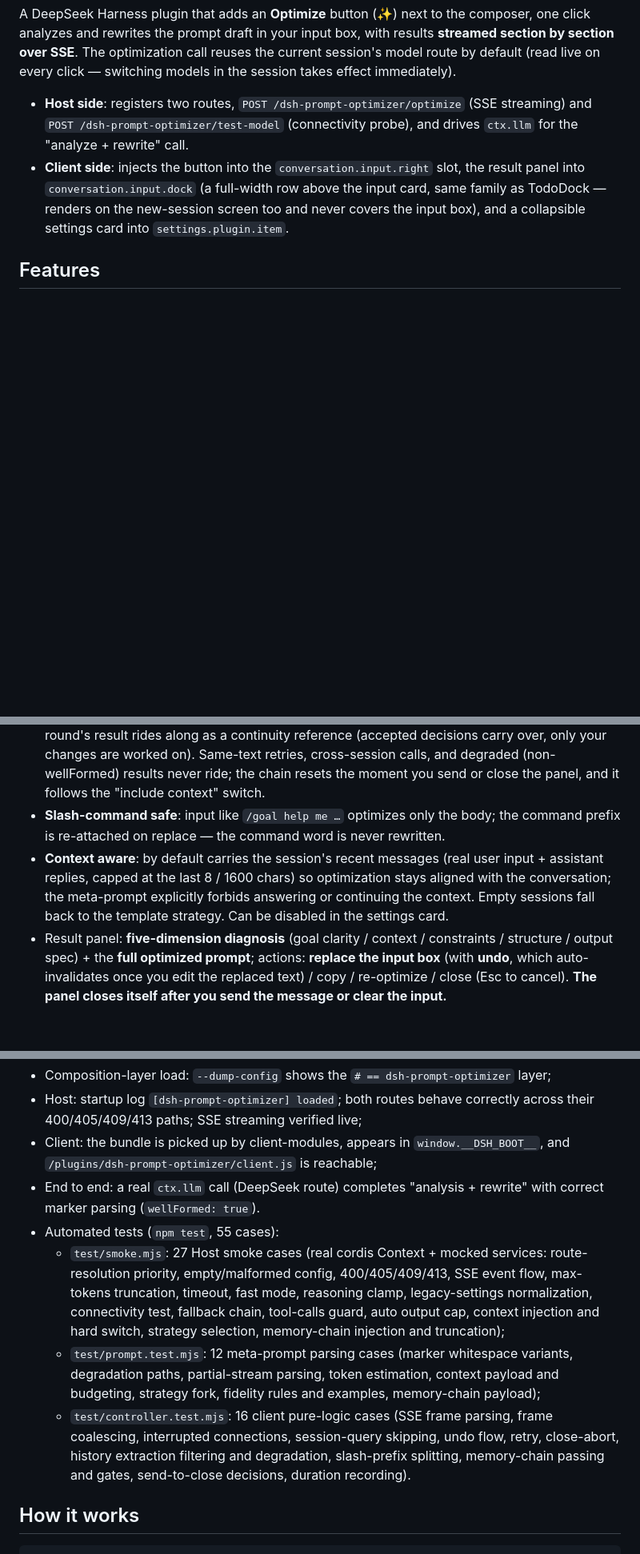
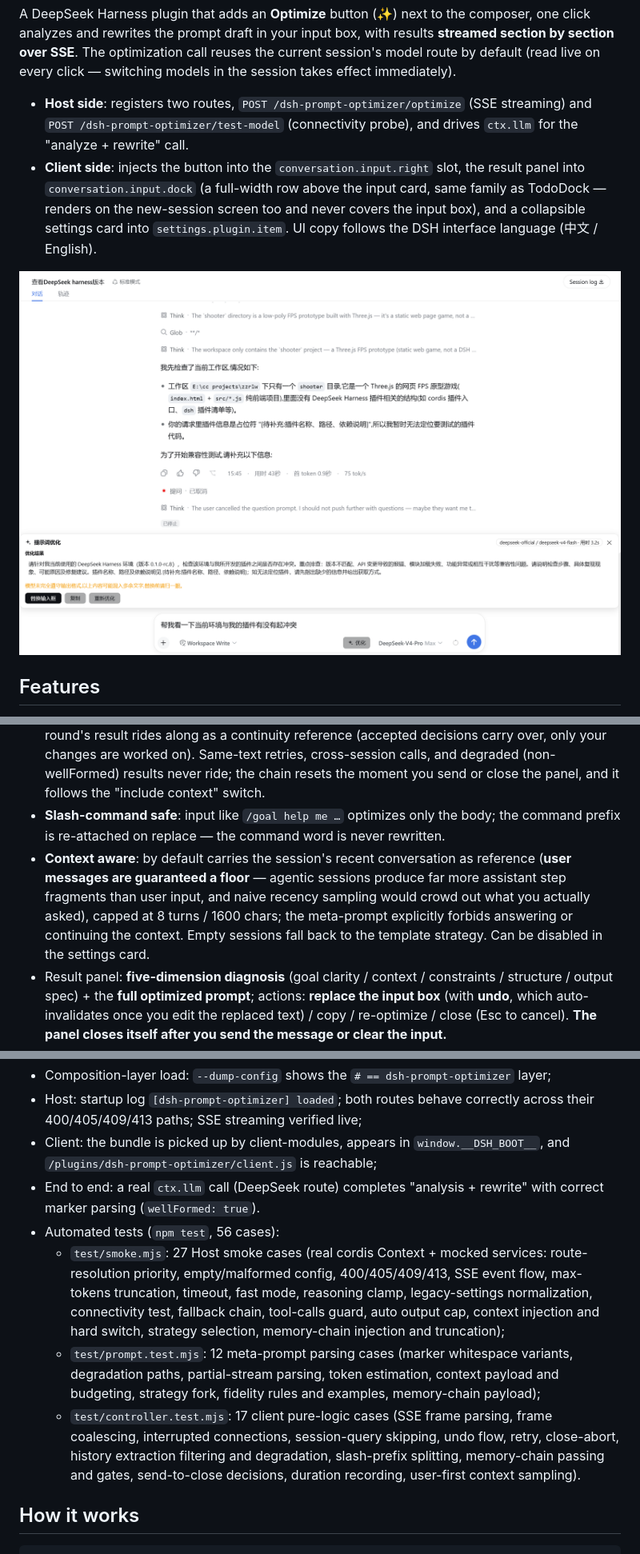
Before and after one commit to Y1X1n/dsh-prompt-optimizer, a Markdown page: README.en.md, 3 parts joined by grey strips. Shown at 80% size. Drawn GitHub-style; pictures changed too: docs/screenshots/optimize-panel.png (added); blank space fills up the shorter version.

```diff
--- a/README.en.md
+++ b/README.en.md
@@ -7,7 +7,9 @@
 A DeepSeek Harness plugin that adds an **Optimize** button (✨) next to the composer, one click analyzes and rewrites the prompt draft in your input box, with results **streamed section by section over SSE**. The optimization call reuses the current session's model route by default (read live on every click — switching models in the session takes effect immediately).
 
 - **Host side**: registers two routes, `POST /dsh-prompt-optimizer/optimize` (SSE streaming) and `POST /dsh-prompt-optimizer/test-model` (connectivity probe), and drives `ctx.llm` for the "analyze + rewrite" call.
-- **Client side**: injects the button into the `conversation.input.right` slot, the result panel into `conversation.input.dock` (a full-width row above the input card, same family as TodoDock — renders on the new-session screen too and never covers the input box), and a collapsible settings card into `settings.plugin.item`.
+- **Client side**: injects the button into the `conversation.input.right` slot, the result panel into `conversation.input.dock` (a full-width row above the input card, same family as TodoDock — renders on the new-session screen too and never covers the input box), and a collapsible settings card into `settings.plugin.item`. UI copy follows the DSH interface language (中文 / English).
+
+![The result panel: five-dimension diagnosis and the rewrite streamed live, with replace/undo/copy; the badge shows the actual route and duration](docs/screenshots/optimize-panel.png)
 
 ## Features
 
@@ -17,7 +19,7 @@ A DeepSeek Harness plugin that adds an **Optimize** button (✨) next to the com
 - **Fidelity discipline** (inspired by Fishsb/dsh-prompt-enhancer): semantic-equivalence floor, traceability (inferences are marked "unless otherwise specified / by default"), a pre-output element-by-element **fidelity self-check** against drift, an 800-character length discipline for simple tasks, and few-shot examples to stabilize output style.
 - **Lightweight memory chain**: edit our optimized text and click Optimize again, and the previous round's result rides along as a continuity reference (accepted decisions carry over, only your changes are worked on). Same-text retries, cross-session calls, and degraded (non-wellFormed) results never ride; the chain resets the moment you send or close the panel, and it follows the "include context" switch.
 - **Slash-command safe**: input like `/goal help me …` optimizes only the body; the command prefix is re-attached on replace — the command word is never rewritten.
-- **Context aware**: by default carries the session's recent messages (real user input + assistant replies, capped at the last 8 / 1600 chars) so optimization stays aligned with the conversation; the meta-prompt explicitly forbids answering or continuing the context. Empty sessions fall back to the template strategy. Can be disabled in the settings card.
+- **Context aware**: by default carries the session's recent conversation as reference (**user messages are guaranteed a floor** — agentic sessions produce far more assistant step fragments than user input, and naive recency sampling would crowd out what you actually asked), capped at 8 turns / 1600 chars; the meta-prompt explicitly forbids answering or continuing the context. Empty sessions fall back to the template strategy. Can be disabled in the settings card.
 - Result panel: **five-dimension diagnosis** (goal clarity / context / constraints / structure / output spec) + the **full optimized prompt**; actions: **replace the input box** (with **undo**, which auto-invalidates once you edit the replaced text) / copy / re-optimize / close (Esc to cancel). **The panel closes itself after you send the message or clear the input.**
 - Panels are session-scoped: switching sessions never leaks an old result into another session's view or input box.
 - All panel styling uses official Harness design tokens (`--dsw-alias-*`); follows light/dark theme automatically.
@@ -97,10 +99,10 @@ Verified in a real environment (dsh 0.1.0-rc.7, Windows):
 - Host: startup log `[dsh-prompt-optimizer] loaded`; both routes behave correctly across their 400/405/409/413 paths; SSE streaming verified live;
 - Client: the bundle is picked up by client-modules, appears in `window.__DSH_BOOT__`, and `/plugins/dsh-prompt-optimizer/client.js` is reachable;
 - End to end: a real `ctx.llm` call (DeepSeek route) completes "analysis + rewrite" with correct marker parsing (`wellFormed: true`).
-- Automated tests (`npm test`, 55 cases):
+- Automated tests (`npm test`, 56 cases):
   - `test/smoke.mjs`: 27 Host smoke cases (real cordis Context + mocked services: route-resolution priority, empty/malformed config, 400/405/409/413, SSE event flow, max-tokens truncation, timeout, fast mode, reasoning clamp, legacy-settings normalization, connectivity test, fallback chain, tool-calls guard, auto output cap, context injection and hard switch, strategy selection, memory-chain injection and truncation);
   - `test/prompt.test.mjs`: 12 meta-prompt parsing cases (marker whitespace variants, degradation paths, partial-stream parsing, token estimation, context payload and budgeting, strategy fork, fidelity rules and examples, memory-chain payload);
-  - `test/controller.test.mjs`: 16 client pure-logic cases (SSE frame parsing, frame coalescing, interrupted connections, session-query skipping, undo flow, retry, close-abort, history extraction filtering and degradation, slash-prefix splitting, memory-chain passing and gates, send-to-close decisions, duration recording).
+  - `test/controller.test.mjs`: 17 client pure-logic cases (SSE frame parsing, frame coalescing, interrupted connections, session-query skipping, undo flow, retry, close-abort, history extraction filtering and degradation, slash-prefix splitting, memory-chain passing and gates, send-to-close decisions, duration recording, user-first context sampling).
 
 ## How it works
 
```
Also changed, not shown: other parts of README.en.md (+1 -0 lines), README.md (+7 -4 lines), 8 other files.
